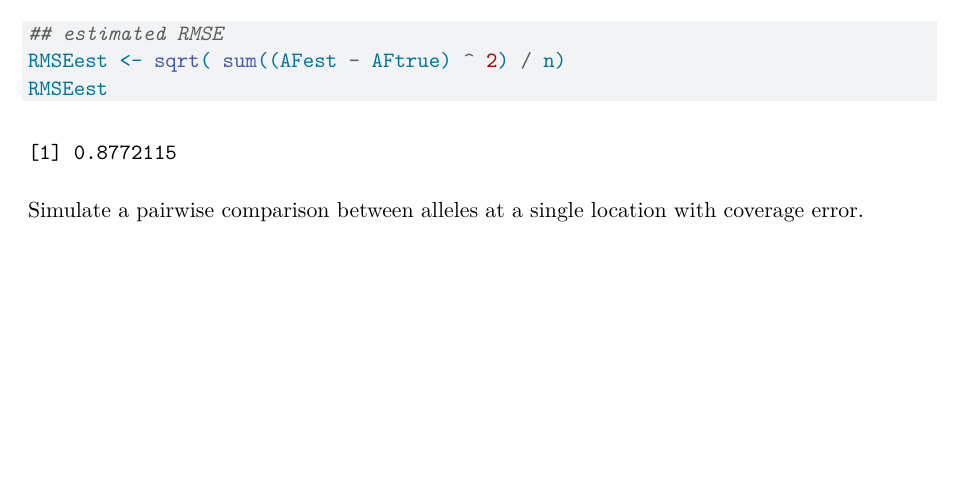
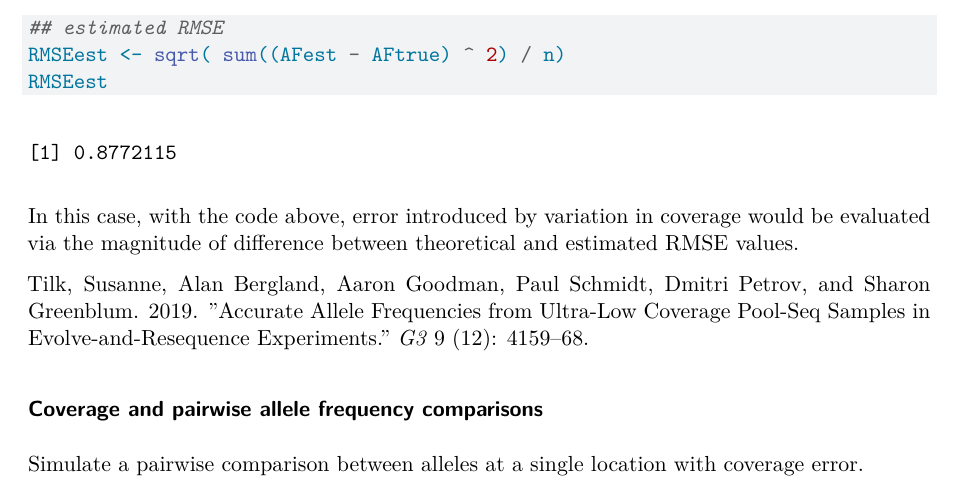
Before and after one commit to zekaptain/statistical_error, a Quarto document (Scripts/pairwise_uncertainty.qmd): part of page 2 of 3, cut so that both start at the same text, the shorter picture padded with empty space. Rendered offline with R 4.5, knitr and Pandoc in place of Quarto, then LaTeX, with nearby package versions; some code elsewhere in the file could not run offline.

Commit message:
updated description of effective coverage stats

````diff
--- a/Scripts/pairwise_uncertainty.qmd
+++ b/Scripts/pairwise_uncertainty.qmd
@@ -64,6 +64,12 @@ RMSEest <- sqrt( sum((AFest - AFtrue) ^ 2) / n)
 RMSEest
 ```
 
+In this case, with the code above, error introduced by variation in coverage would be evaluated via the magnitude of difference between theoretical and estimated RMSE values.
+
+| Tilk, Susanne, Alan Bergland, Aaron Goodman, Paul Schmidt, Dmitri Petrov, and Sharon Greenblum. 2019. \"Accurate Allele Frequencies from Ultra-Low Coverage Pool-Seq Samples in Evolve-and-Resequence Experiments.\" *G3*  9 (12): 4159--68.
+
+### Coverage and pairwise allele frequency comparisons
+
 Simulate a pairwise comparison between alleles at a single location with coverage error.
 
 ```{r}
````
